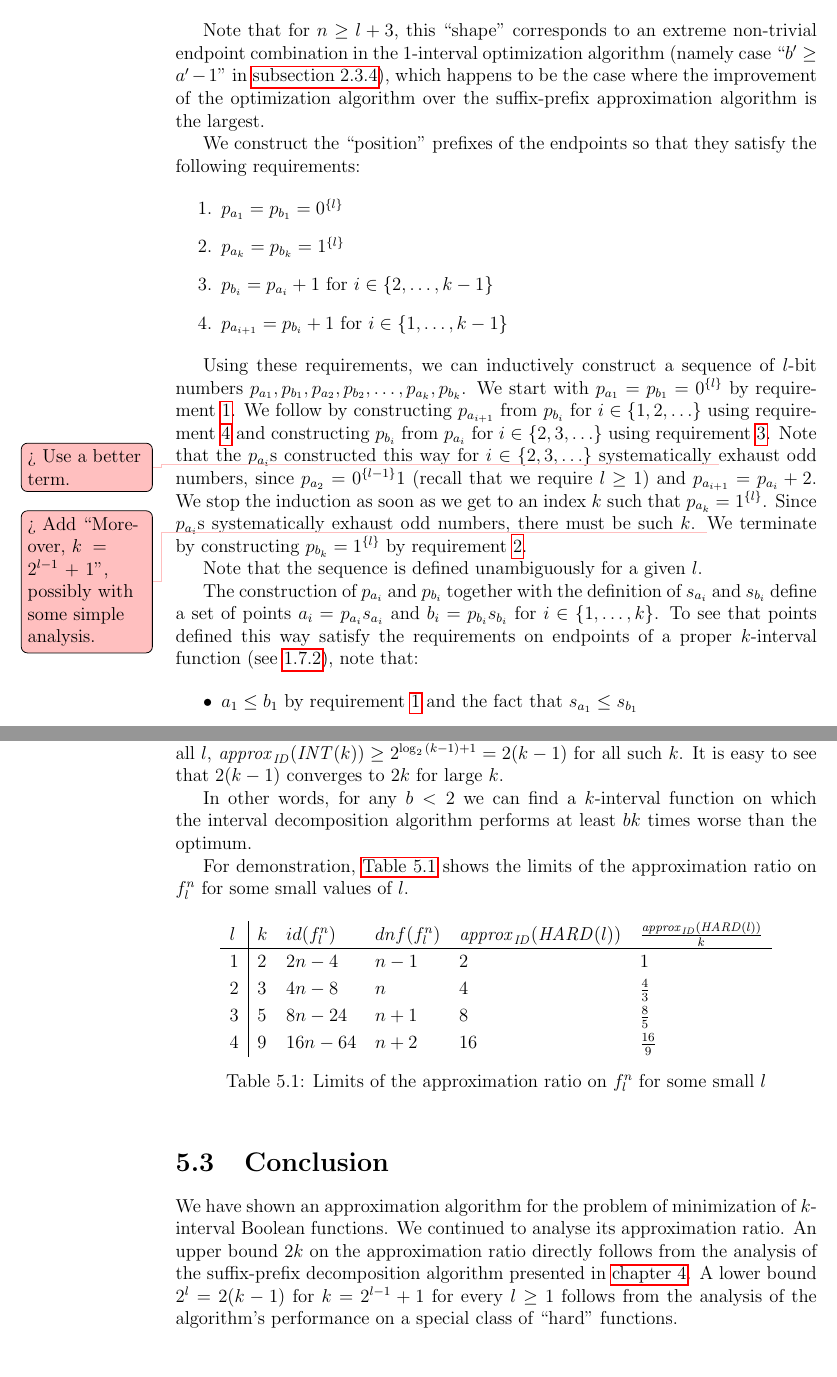
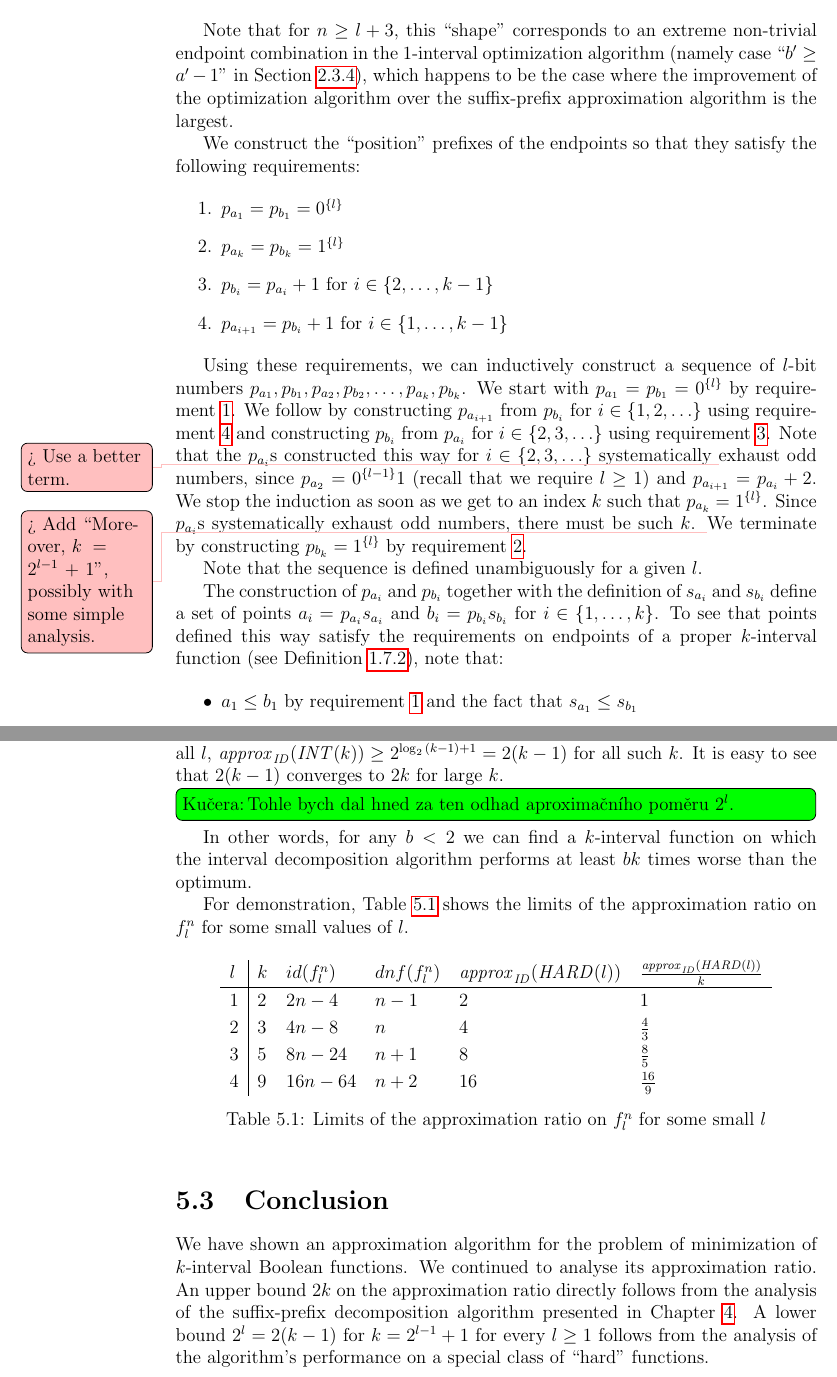
Before and after one commit to filipbartek/ibf, a LaTeX thesis (thesis.tex, which reads thesis/betterapprox.tex): two parts of pages 36 and 42 of 49, joined at a grey line, cut so that both start at the same text. Compiled offline with pdfLaTeX.

Commit message:
betterapprox: \cref > \autoref

```diff
--- a/thesis/betterapprox.tex
+++ b/thesis/betterapprox.tex
@@ -186,7 +186,7 @@ this \quot{shape} corresponds to an extreme
 non-trivial endpoint combination in the $1$-interval
 optimization algorithm
 (namely case \quot{$b' \geq a' - 1$}
-in \autoref{sec:1interval0011}),
+in \cref{sec:1interval0011}),
 which happens to be the case where the improvement
 of the optimization algorithm
 over the suffix-prefix approximation algorithm
@@ -251,7 +251,7 @@ for $i \in \curly{1, \ldots, k}$.
 To see that points defined this way
 satisfy the requirements on endpoints
 of a proper $k$-interval function
-(see \autoref{def:properkibf}),
+(see \cref{def:properkibf}),
 note that:
 
 \begin{itemize}
@@ -805,6 +805,7 @@ $\approxidintk \geq 2^{\log_2{(k-1)} + 1}
 for all such $k$.
 It is easy to see that $2(k-1)$ converges to $2k$
 for large $k$.
+\todokucera[inline]{Tohle bych dal hned za ten odhad aproximačního poměru $2^l$.}
 
 In other words,
 for any $b < 2$
@@ -813,7 +814,7 @@ on which the interval decomposition algorithm
 performs at least $bk$ times worse than the optimum.
 
 For demonstration,
-\autoref{tab:hardsmalll} shows the limits
+\cref{tab:hardsmalll} shows the limits
 of the approximation ratio on $f_l^n$
 for some small values of $l$.
 
@@ -845,7 +846,7 @@ for some small $l$}
 We have shown an approximation algorithm for the problem of minimization of $k$-interval Boolean functions.
 We continued to analyse its approximation ratio.
 An upper bound $2k$ on the approximation ratio
-directly follows from the analysis of the suffix-prefix decomposition algorithm presented in \autoref{chap:2kapprox}.
+directly follows from the analysis of the suffix-prefix decomposition algorithm presented in \cref{chap:2kapprox}.
 A lower bound $2^l = 2(k-1)$
 for $k = 2^{l-1}+1$ for every $l \geq 1$
 follows from the analysis of the algorithm's performance
```
Also changed, not shown: thesis/betterapprox.tex (10 more changed lines).
